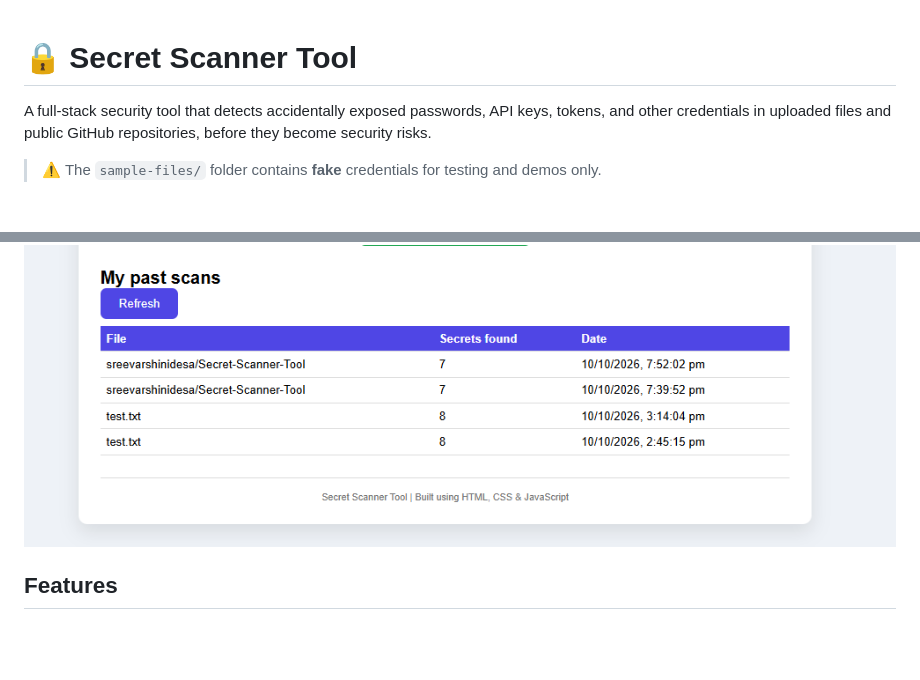
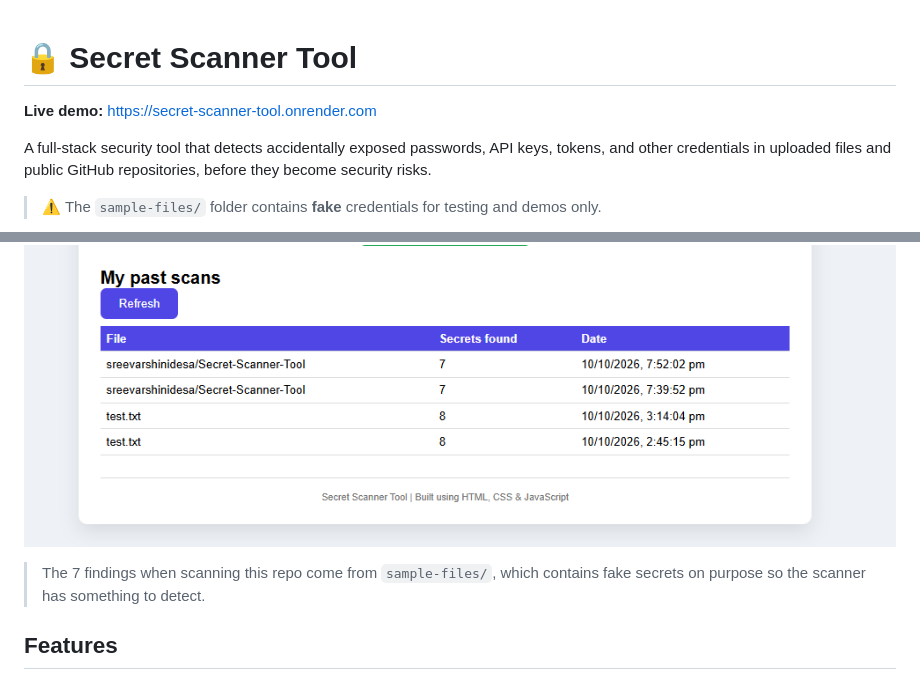
Before and after one commit to sreevarshinidesa/Secret-Scanner-Tool, a Markdown page: README.md, 2 parts joined by grey strips. GitHub-like rendering; blank space fills up the shorter version.

Commit message:
Add live demo link to README

```diff
--- a/README.md
+++ b/README.md
@@ -1,5 +1,7 @@
 <!-- README START -->
 # 🔒 Secret Scanner Tool
+
+**Live demo:** https://secret-scanner-tool.onrender.com
 
 A full-stack security tool that detects accidentally exposed passwords, API keys, tokens, and other credentials in uploaded files and public GitHub repositories, before they become security risks.
 
@@ -13,6 +15,7 @@ A full-stack security tool that detects accidentally exposed passwords, API keys
 ### Scan history
 ![Scan history](screenshots/history.png)
 
+> The 7 findings when scanning this repo come from `sample-files/`, which contains fake secrets on purpose so the scanner has something to detect.
 ## Features
 
 - **File scanning:** upload one or more files and scan them for exposed secrets
```
